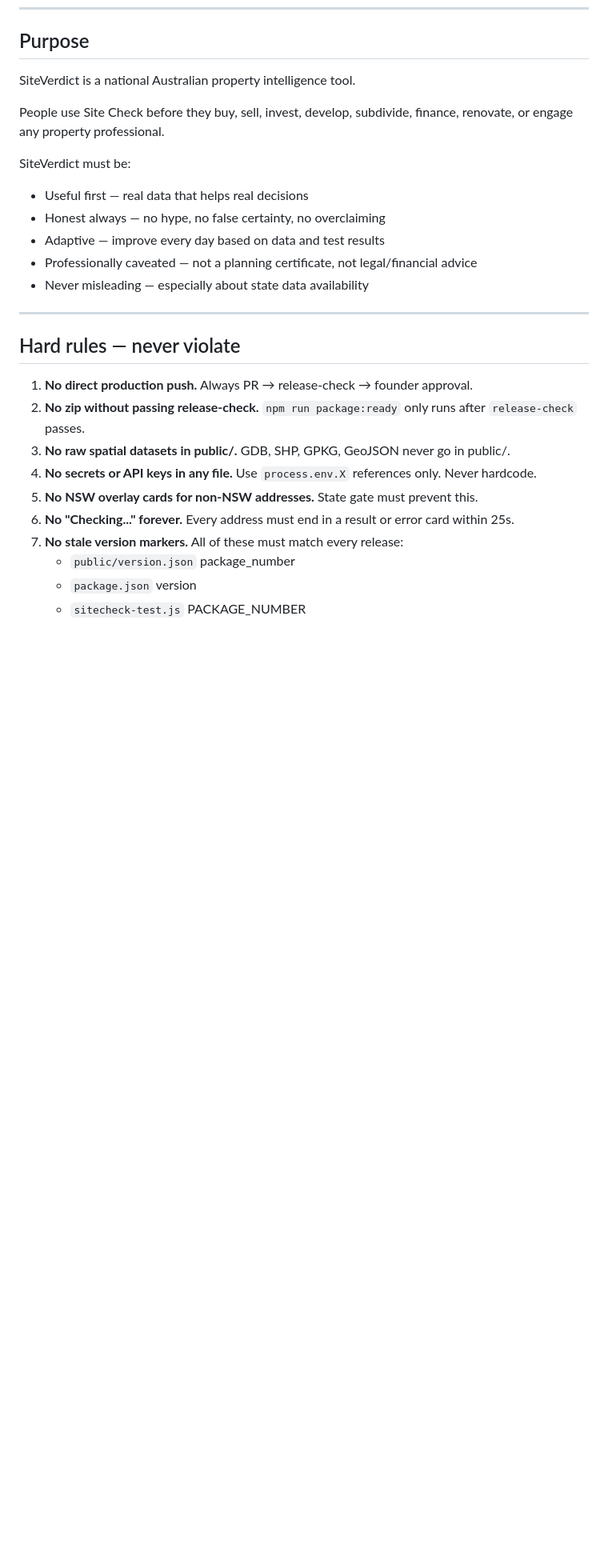
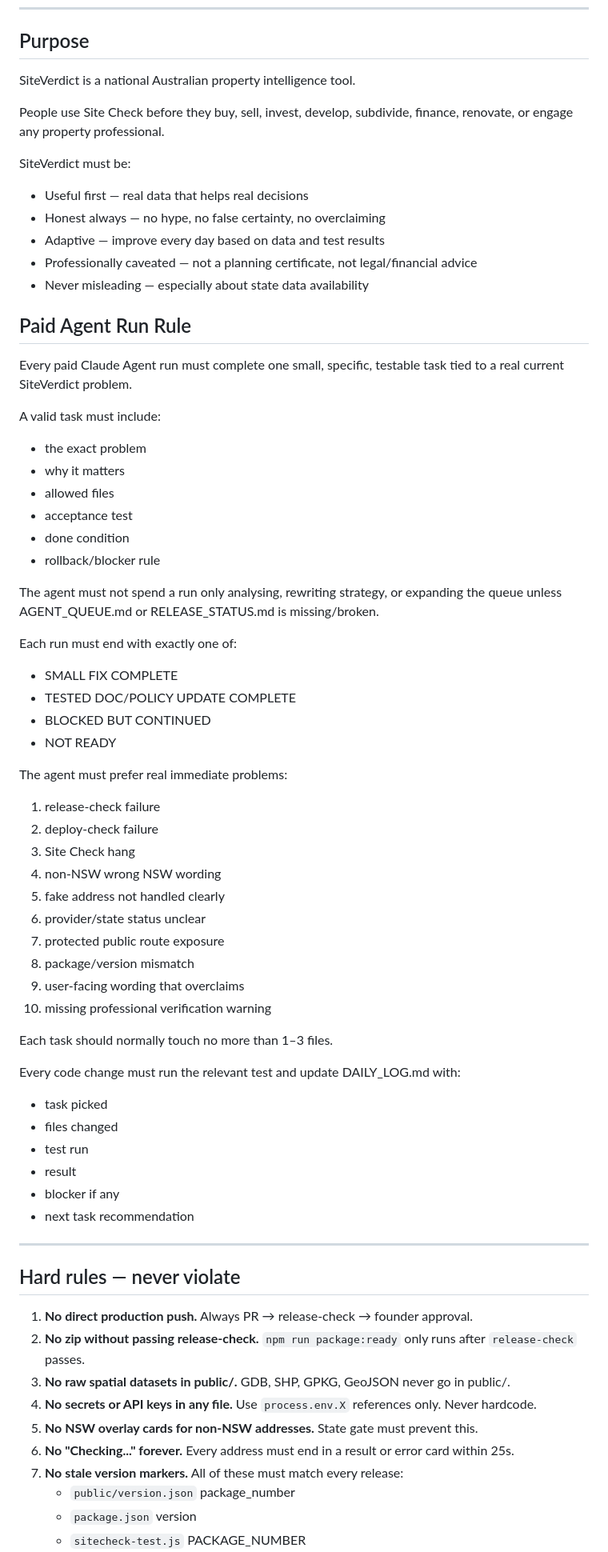
Before and after one commit to teamarmplus/Site, a Markdown page: CLAUDE.md, the part around the change. Shown at 80% size. GitHub-like rendering; blank space fills up the shorter version.

Commit message:
Add paid agent run rule

```diff
--- a/CLAUDE.md
+++ b/CLAUDE.md
@@ -16,6 +16,48 @@ SiteVerdict must be:
 - Adaptive — improve every day based on data and test results
 - Professionally caveated — not a planning certificate, not legal/financial advice
 - Never misleading — especially about state data availability
+
+## Paid Agent Run Rule
+
+Every paid Claude Agent run must complete one small, specific, testable task tied to a real current SiteVerdict problem.
+
+A valid task must include:
+- the exact problem
+- why it matters
+- allowed files
+- acceptance test
+- done condition
+- rollback/blocker rule
+
+The agent must not spend a run only analysing, rewriting strategy, or expanding the queue unless AGENT_QUEUE.md or RELEASE_STATUS.md is missing/broken.
+
+Each run must end with exactly one of:
+- SMALL FIX COMPLETE
+- TESTED DOC/POLICY UPDATE COMPLETE
+- BLOCKED BUT CONTINUED
+- NOT READY
+
+The agent must prefer real immediate problems:
+1. release-check failure
+2. deploy-check failure
+3. Site Check hang
+4. non-NSW wrong NSW wording
+5. fake address not handled clearly
+6. provider/state status unclear
+7. protected public route exposure
+8. package/version mismatch
+9. user-facing wording that overclaims
+10. missing professional verification warning
+
+Each task should normally touch no more than 1–3 files.
+
+Every code change must run the relevant test and update DAILY_LOG.md with:
+- task picked
+- files changed
+- test run
+- result
+- blocker if any
+- next task recommendation
 
 ---
 
```
